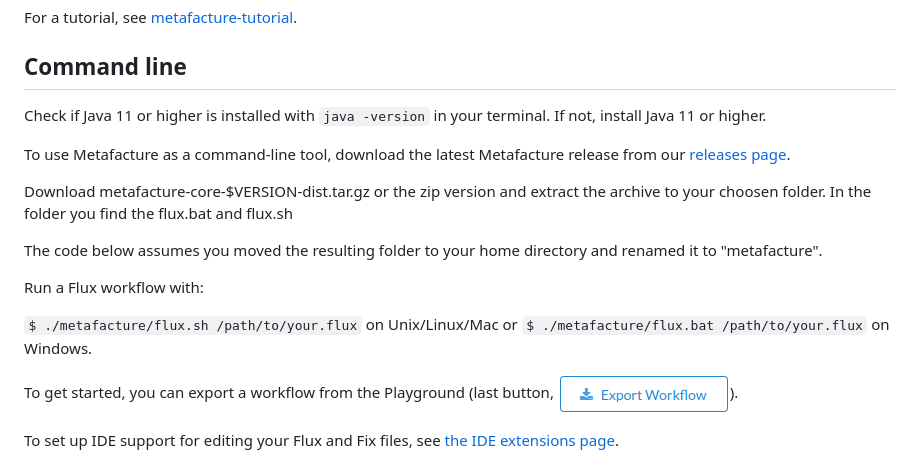
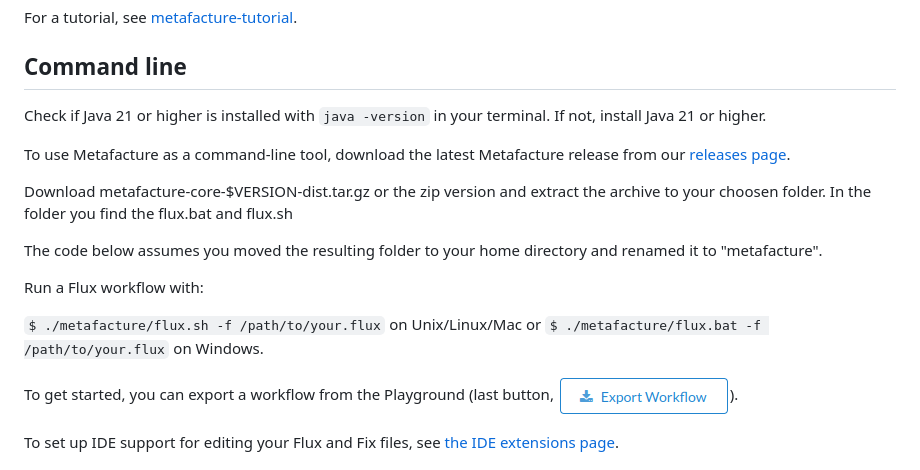
Before and after one commit to metafacture/metafacture.github.io, a Markdown page: getting-started.md, the part around the change. Drawn GitHub-style.

Commit message:
Update getting started for 9.0.0
https://github.com/metafacture/metafacture-core/releases/tag/metafacture-core-9.0.0

```diff
--- a/getting-started.md
+++ b/getting-started.md
@@ -16,7 +16,7 @@ For a tutorial, see [metafacture-tutorial](https://metafacture.github.io/metafac
 
 ## Command line
 
-Check if Java 11 or higher is installed with `java -version` in your terminal. If not, install Java 11 or higher.
+Check if Java 21 or higher is installed with `java -version` in your terminal. If not, install Java 21 or higher.
 
 To use Metafacture as a command-line tool, download the latest Metafacture release from our [releases page](https://github.com/metafacture/metafacture-core/releases).
 
@@ -26,8 +26,8 @@ The code below assumes you moved the resulting folder to your home directory and
 
 Run a Flux workflow with:
 
-`$ ./metafacture/flux.sh /path/to/your.flux` on Unix/Linux/Mac or
-`$ ./metafacture/flux.bat /path/to/your.flux` on Windows.
+`$ ./metafacture/flux.sh -f /path/to/your.flux` on Unix/Linux/Mac or
+`$ ./metafacture/flux.bat -f /path/to/your.flux` on Windows.
 
 To get started, you can export a workflow from the Playground (last button, !["Export Workflow"](img/export.png)).
 
```
